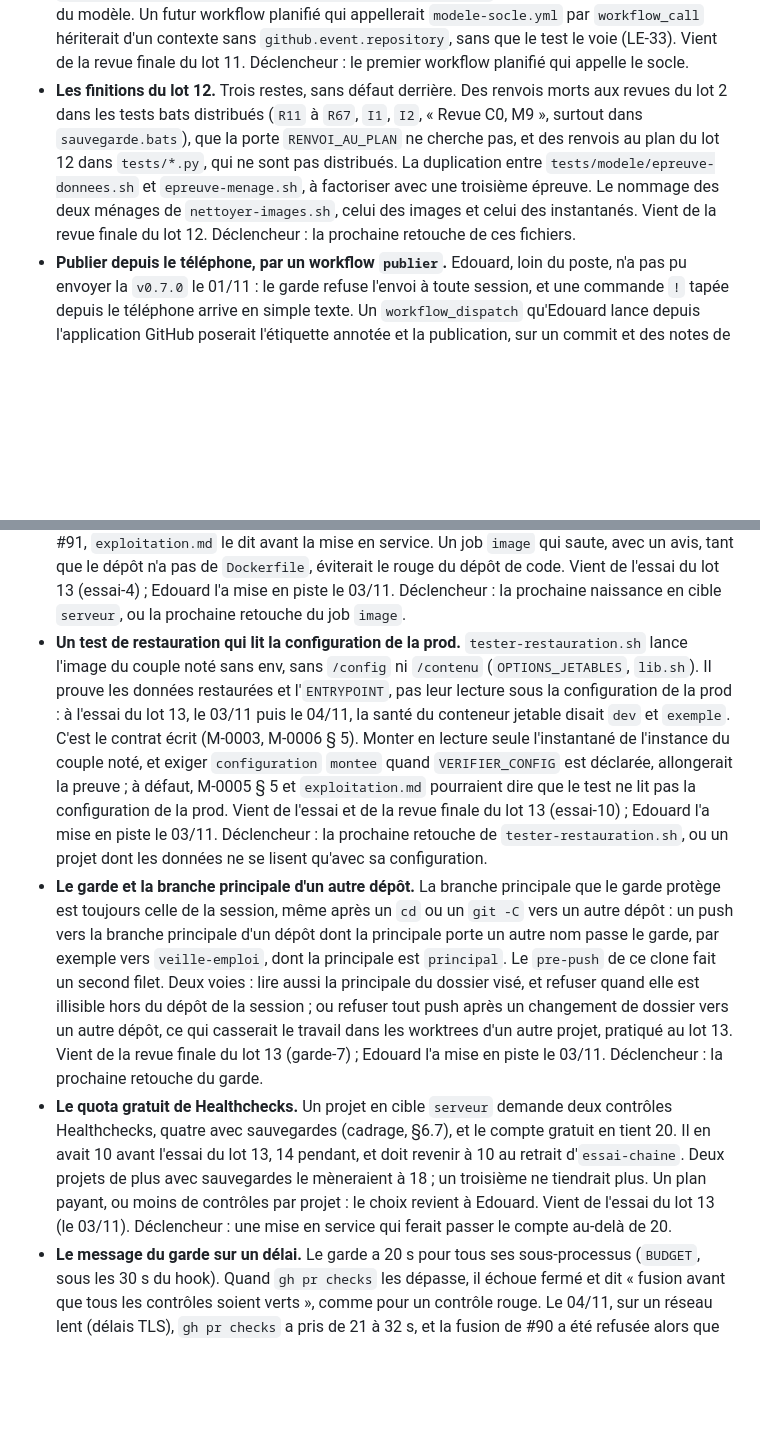
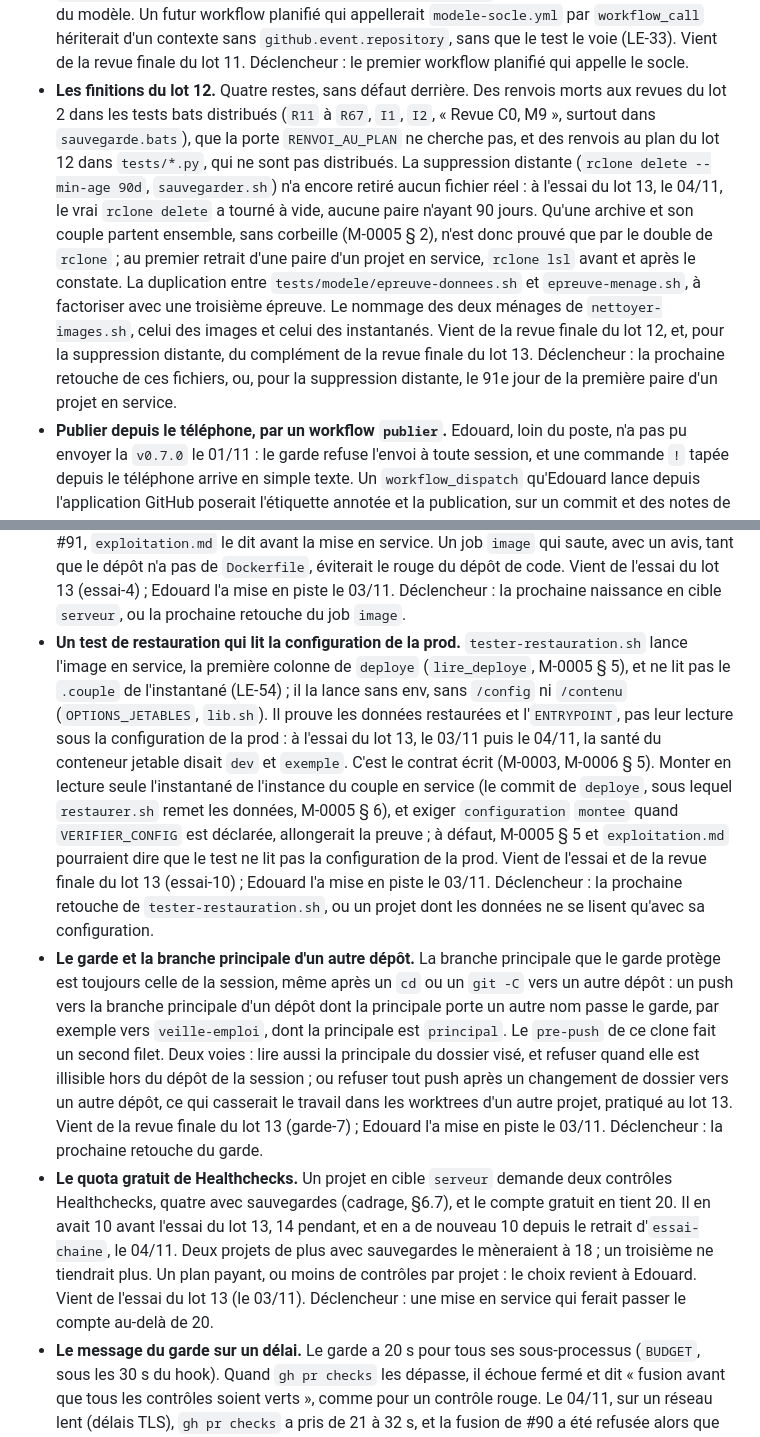
Before and after one commit to EdouardZemb/modele-projet, a Markdown page: docs/pistes.md, 2 parts joined by grey strips. Drawn GitHub-style; blank space fills up the shorter version.

```diff
--- a/docs/pistes.md
+++ b/docs/pistes.md
@@ -39,15 +39,15 @@ Notées, pas engagées. Une piste devient une issue le jour où on la travaille,
 - **Le journal d'un lien repointé.** Le refus « dossier de données changé » cite le chemin du jour, qui est celui du lien, et non sa nouvelle cible : le chemin canonique du jour aiderait à comprendre. Vient de la relecture des corrections du lot 10. Déclencheur : la prochaine retouche de `controler_donnees`.
 - **Les finitions de texte du lot 11.** Des lignes de plus de 100 caractères dans `methode.md` (le paragraphe sur la nature, vers la ligne 121) et dans M-0006 (ligne 6) ; une ligne vide mangée par un `{%-` dans `template/CLAUDE.md.jinja`, sous « Les règles de ce dépôt » (vers la ligne 26). `methode.md` (vers la ligne 142) et la docstring de `nature()` (`confidentialite.py`, vers la ligne 551) disent `origin/<branche>`, quand la porte lit `refs/remotes/origin/<branche>`. Aucun défaut derrière. Vient de la revue finale du lot 11. Déclencheur : la prochaine retouche de l'un de ces fichiers.
 - **Un appelant planifié du socle hors du test.** `test_aucun_passage_planifie_ne_lit_le_contexte_du_depot` regarde les workflows planifiés du modèle. Un futur workflow planifié qui appellerait `modele-socle.yml` par `workflow_call` hériterait d'un contexte sans `github.event.repository`, sans que le test le voie (LE-33). Vient de la revue finale du lot 11. Déclencheur : le premier workflow planifié qui appelle le socle.
-- **Les finitions du lot 12.** Trois restes, sans défaut derrière. Des renvois morts aux revues du lot 2 dans les tests bats distribués (`R11` à `R67`, `I1`, `I2`, « Revue C0, M9 », surtout dans `sauvegarde.bats`), que la porte `RENVOI_AU_PLAN` ne cherche pas, et des renvois au plan du lot 12 dans `tests/*.py`, qui ne sont pas distribués. La duplication entre `tests/modele/epreuve-donnees.sh` et `epreuve-menage.sh`, à factoriser avec une troisième épreuve. Le nommage des deux ménages de `nettoyer-images.sh`, celui des images et celui des instantanés. Vient de la revue finale du lot 12. Déclencheur : la prochaine retouche de ces fichiers.
+- **Les finitions du lot 12.** Quatre restes, sans défaut derrière. Des renvois morts aux revues du lot 2 dans les tests bats distribués (`R11` à `R67`, `I1`, `I2`, « Revue C0, M9 », surtout dans `sauvegarde.bats`), que la porte `RENVOI_AU_PLAN` ne cherche pas, et des renvois au plan du lot 12 dans `tests/*.py`, qui ne sont pas distribués. La suppression distante (`rclone delete --min-age 90d`, `sauvegarder.sh`) n'a encore retiré aucun fichier réel : à l'essai du lot 13, le 04/11, le vrai `rclone delete` a tourné à vide, aucune paire n'ayant 90 jours. Qu'une archive et son couple partent ensemble, sans corbeille (M-0005 § 2), n'est donc prouvé que par le double de `rclone` ; au premier retrait d'une paire d'un projet en service, `rclone lsl` avant et après le constate. La duplication entre `tests/modele/epreuve-donnees.sh` et `epreuve-menage.sh`, à factoriser avec une troisième épreuve. Le nommage des deux ménages de `nettoyer-images.sh`, celui des images et celui des instantanés. Vient de la revue finale du lot 12, et, pour la suppression distante, du complément de la revue finale du lot 13. Déclencheur : la prochaine retouche de ces fichiers, ou, pour la suppression distante, le 91e jour de la première paire d'un projet en service.
 - **Publier depuis le téléphone, par un workflow `publier`.** Edouard, loin du poste, n'a pas pu envoyer la `v0.7.0` le 01/11 : le garde refuse l'envoi à toute session, et une commande `!` tapée depuis le téléphone arrive en simple texte. Un `workflow_dispatch` qu'Edouard lance depuis l'application GitHub poserait l'étiquette annotée et la publication, sur un commit et des notes de version qu'une PR de la session aurait préparés ; le garde refuserait à toute session de le lancer. À trancher : une étiquette posée par `GITHUB_TOKEN` ne déclenche aucun autre workflow, si bien qu'en cible `serveur` l'image ne serait pas publiée sans un jeton dédié ou une construction dans le workflow même. Vient du 01/11 (accord d'Edouard pour la noter). Déclencheur : le prochain lot, à peser avec la porte due par LE-37.
 - **Les droits du dossier des sauvegardes.** `charger_env` (`lib.sh`) crée le dossier des sauvegardes d'un projet, `~/backups/<nom>`, par un `mkdir -p` sous l'umask du gestionnaire utilisateur : en 775 sur le serveur, quand la sonde de `serveur` le crée en 700. Le cas naît de la `v0.7.1` : en « non », la sonde de prod est la première à le créer. Rien n'est exposé aujourd'hui, puisque le dossier personnel et les sous-dossiers des copies sont en 700. Un `umask 077`, ou un `chmod 700`, pour ce seul dossier rendrait son droit indépendant de l'umask ; pas pour le dossier de données, monté dans les conteneurs, qui doit rester lisible par l'image. Les deux dépôts supposent sans l'écrire qu'une image servie par le serveur tourne sous l'uid de l'utilisateur de la machine : `serveur` l'écrit dans son registre. `serveur` traite le cas de `veille-emploi` dans la PR qui déclarera ses heures. Vient de la revue de la PR #78 (S2), vérifié sur la machine par `serveur` le 01/11 ; ajoutée avec l'accord d'Edouard. Déclencheur : la prochaine retouche de `charger_env`, ou une image qui tourne sous un autre uid.
 - **Un `--retour` qui tient en échec chaque moitié quittée.** Après `deployer.sh <env> --retour`, seul le couple quitté est en échec, et la sonde déploie tout couple neuf : une étiquette de données, ou une `vX.Y.Z`, ne change qu'une moitié de la cible et ramène l'autre moitié du couple quitté (LE-46). À l'essai du lot 13, après le retour de 0.1.1 à 0.1.0, l'étiquette `donnees-2026.11.03.3`, envoyée pour fermer l'alerte, a remis la prod en 0.1.1. Depuis #91, `--retour` dit quel geste passe d'abord. Tenir aussi en échec l'image quittée, et les données quittées, fermerait le cas : aujourd'hui, un retour qui a quitté les deux moitiés n'a pas de geste de sortie sans risque, et le journal dit de remplacer d'abord la moitié en cause. Vient de la revue finale du lot 13 (complet-1) ; Edouard l'a mise en piste le 03/11, pour un lot futur. Déclencheur : un retour arrière en prod pour un défaut que la santé ne voit pas, ou la porte due par LE-46.
 - **Suivre en staging une autre branche des données que la principale.** Depuis #91, `exploitation.md` et M-0004 disent : la principale seule, à ce jour. La sonde de staging avance le clone des données par `git fetch origin <branche>`, puis `git merge --ff-only origin/<branche>`, sur la branche du clonage (`sonder.sh`). Une autre branche ne se suit que si elle descend de la tête du clone, et le retour à la principale échoue dès que cette branche y a été fusionnée par squash : le staging alerterait toutes les 5 minutes, sans geste 👤 écrit pour réparer le clone. La spec du lot 13 (§ 11) en faisait un simple réglage de `env/staging.env`. Deux voies : la sonde passe sur la branche nommée (`git checkout --detach origin/<branche>` après le fetch), au prix du garde-fou du `--ff-only` contre une histoire réécrite ; ou le réglage reste à la principale. Vient de la revue finale du lot 13 (complet-2) ; Edouard l'a mise en piste le 03/11. Déclencheur : un projet qui veut éprouver une branche de ses données en staging.
 - **Le repli `visibilite` de `copier.yml`.** Le défaut de `nature` lit encore une ancienne réponse `visibilite: prive` pour donner `donnees`, alors que la porte a perdu son propre repli (#88). Aucun projet en service n'a plus cette réponse. C'est le chemin de migration d'une mise à jour depuis une version d'avant la `v0.6.0`, éprouvé par deux mises à jour depuis la `v0.5.0` (`tests/test_mise_a_jour.py`) ; le garder ne coûte rien. Le retirer obligerait une telle mise à jour à passer `--data nature=…`, à écrire dans `docs/aligner.md` ; le garder demande un commentaire qui le dise voulu. Dans les deux cas, la docstring de `test_visibilite_passee_en_donnee_ne_fait_pas_un_depot_de_donnees` (`tests/test_rendu.py`) ne doit plus dire que le script du poste passe `--data visibilite=prive` : il ne le fait plus depuis #86. Vient de la revue finale du lot 13 (caduc-8) ; Edouard l'a mise en piste le 03/11. Déclencheur : la prochaine retouche de la question `nature`.
 - **Le job `image` sans `Dockerfile`.** À la naissance d'un projet en cible `serveur`, la CI de la branche principale est rouge dans les deux dépôts jusqu'à la première PR de l'application : dans le dépôt de code, le job `image` échoue faute de `Dockerfile` ; dans le dépôt de données, le job `donnees`, faute de `:main`. Une PR Dependabot ouverte entre-temps reste rouge (essai-chaine#1). Depuis #91, `exploitation.md` le dit avant la mise en service. Un job `image` qui saute, avec un avis, tant que le dépôt n'a pas de `Dockerfile`, éviterait le rouge du dépôt de code. Vient de l'essai du lot 13 (essai-4) ; Edouard l'a mise en piste le 03/11. Déclencheur : la prochaine naissance en cible `serveur`, ou la prochaine retouche du job `image`.
-- **Un test de restauration qui lit la configuration de la prod.** `tester-restauration.sh` lance l'image du couple noté sans env, sans `/config` ni `/contenu` (`OPTIONS_JETABLES`, `lib.sh`). Il prouve les données restaurées et l'`ENTRYPOINT`, pas leur lecture sous la configuration de la prod : à l'essai du lot 13, le 03/11 puis le 04/11, la santé du conteneur jetable disait `dev` et `exemple`. C'est le contrat écrit (M-0003, M-0006 § 5). Monter en lecture seule l'instantané de l'instance du couple noté, et exiger `configuration` `montee` quand `VERIFIER_CONFIG` est déclarée, allongerait la preuve ; à défaut, M-0005 § 5 et `exploitation.md` pourraient dire que le test ne lit pas la configuration de la prod. Vient de l'essai et de la revue finale du lot 13 (essai-10) ; Edouard l'a mise en piste le 03/11. Déclencheur : la prochaine retouche de `tester-restauration.sh`, ou un projet dont les données ne se lisent qu'avec sa configuration.
+- **Un test de restauration qui lit la configuration de la prod.** `tester-restauration.sh` lance l'image en service, la première colonne de `deploye` (`lire_deploye`, M-0005 § 5), et ne lit pas le `.couple` de l'instantané (LE-54) ; il la lance sans env, sans `/config` ni `/contenu` (`OPTIONS_JETABLES`, `lib.sh`). Il prouve les données restaurées et l'`ENTRYPOINT`, pas leur lecture sous la configuration de la prod : à l'essai du lot 13, le 03/11 puis le 04/11, la santé du conteneur jetable disait `dev` et `exemple`. C'est le contrat écrit (M-0003, M-0006 § 5). Monter en lecture seule l'instantané de l'instance du couple en service (le commit de `deploye`, sous lequel `restaurer.sh` remet les données, M-0005 § 6), et exiger `configuration` `montee` quand `VERIFIER_CONFIG` est déclarée, allongerait la preuve ; à défaut, M-0005 § 5 et `exploitation.md` pourraient dire que le test ne lit pas la configuration de la prod. Vient de l'essai et de la revue finale du lot 13 (essai-10) ; Edouard l'a mise en piste le 03/11. Déclencheur : la prochaine retouche de `tester-restauration.sh`, ou un projet dont les données ne se lisent qu'avec sa configuration.
 - **Le garde et la branche principale d'un autre dépôt.** La branche principale que le garde protège est toujours celle de la session, même après un `cd` ou un `git -C` vers un autre dépôt : un push vers la branche principale d'un dépôt dont la principale porte un autre nom passe le garde, par exemple vers `veille-emploi`, dont la principale est `principal`. Le `pre-push` de ce clone fait un second filet. Deux voies : lire aussi la principale du dossier visé, et refuser quand elle est illisible hors du dépôt de la session ; ou refuser tout push après un changement de dossier vers un autre dépôt, ce qui casserait le travail dans les worktrees d'un autre projet, pratiqué au lot 13. Vient de la revue finale du lot 13 (garde-7) ; Edouard l'a mise en piste le 03/11. Déclencheur : la prochaine retouche du garde.
-- **Le quota gratuit de Healthchecks.** Un projet en cible `serveur` demande deux contrôles Healthchecks, quatre avec sauvegardes (cadrage, §6.7), et le compte gratuit en tient 20. Il en avait 10 avant l'essai du lot 13, 14 pendant, et doit revenir à 10 au retrait d'`essai-chaine`. Deux projets de plus avec sauvegardes le mèneraient à 18 ; un troisième ne tiendrait plus. Un plan payant, ou moins de contrôles par projet : le choix revient à Edouard. Vient de l'essai du lot 13 (le 03/11). Déclencheur : une mise en service qui ferait passer le compte au-delà de 20.
+- **Le quota gratuit de Healthchecks.** Un projet en cible `serveur` demande deux contrôles Healthchecks, quatre avec sauvegardes (cadrage, §6.7), et le compte gratuit en tient 20. Il en avait 10 avant l'essai du lot 13, 14 pendant, et en a de nouveau 10 depuis le retrait d'`essai-chaine`, le 04/11. Deux projets de plus avec sauvegardes le mèneraient à 18 ; un troisième ne tiendrait plus. Un plan payant, ou moins de contrôles par projet : le choix revient à Edouard. Vient de l'essai du lot 13 (le 03/11). Déclencheur : une mise en service qui ferait passer le compte au-delà de 20.
 - **Le message du garde sur un délai.** Le garde a 20 s pour tous ses sous-processus (`BUDGET`, sous les 30 s du hook). Quand `gh pr checks` les dépasse, il échoue fermé et dit « fusion avant que tous les contrôles soient verts », comme pour un contrôle rouge. Le 04/11, sur un réseau lent (délais TLS), `gh pr checks` a pris de 21 à 32 s, et la fusion de #90 a été refusée alors que tout était vert (LE-52). Dire « contrôles illisibles (délai) » plutôt que « pas verts » montrerait qu'il faut attendre un réseau plus rapide, et non chercher un contrôle rouge ; le refus reste fermé. Vient du lot 13 (le 04/11). Déclencheur : la prochaine retouche du garde, ou la porte due par LE-40.
 - **`echec` ne garde qu'un couple.** Le fichier d'état `echec` nomme un seul couple, et chaque marquage l'écrase (`deployer.sh`). Un `--retour` manuel, qui marque le couple qu'il quitte, effacerait donc la trace d'une `vX.Y.Z` plus haute déjà en échec, que la sonde de prod, qui suit la plus haute étiquette, retenterait. C'est à vérifier, par un test de `sonder.bats` ; le cas est antérieur au lot 13. Vient de la re-revue de #91. Déclencheur : la piste d'un `--retour` qui tient en échec chaque moitié quittée, ou la porte due par LE-46.
```
Also changed, not shown: other parts of docs/pistes.md (+2 -2 lines), CLAUDE.md (+18 -10 lines), docs/registre.md (+3 -1 lines).
